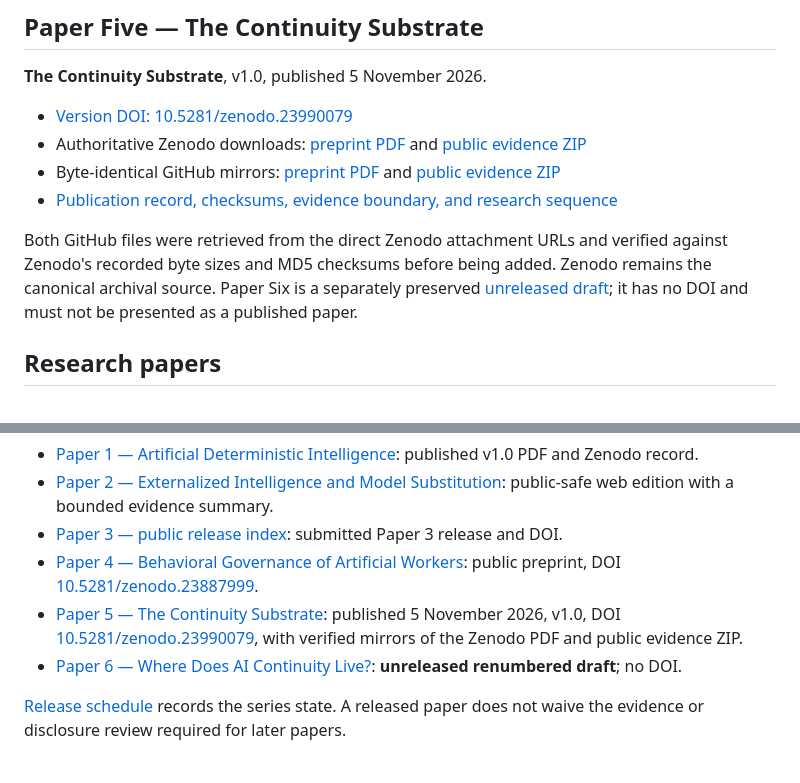
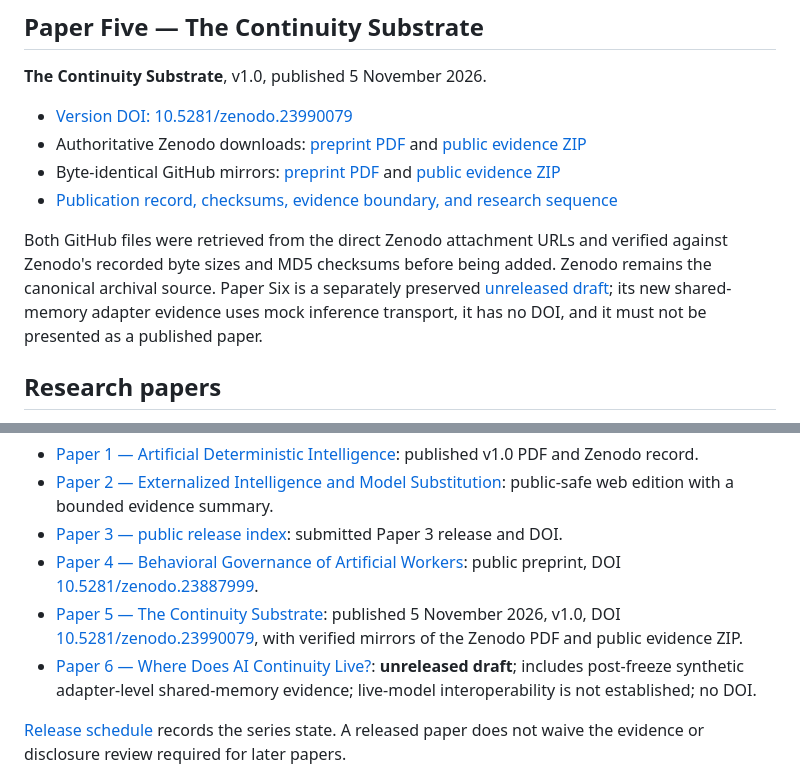
Before and after one commit to brandenlaskowski7-bot/cortex-adi-research, a Markdown page: README.md, 2 parts joined by grey strips. GitHub-like rendering.

Commit message:
docs: update Paper Six evidence and research records

```diff
--- a/README.md
+++ b/README.md
@@ -26,7 +26,7 @@ The PDF is byte-identical to the corrected file on the existing Zenodo record, S
 - Byte-identical GitHub mirrors: [preprint PDF](papers/paper-5/ADI_Paper_5_The_Continuity_Substrate_Preprint.pdf) and [public evidence ZIP](papers/paper-5/ADI_Paper_5_The_Continuity_Substrate_Public_Evidence.zip)
 - [Publication record, checksums, evidence boundary, and research sequence](papers/paper-5/README.md)
 
-Both GitHub files were retrieved from the direct Zenodo attachment URLs and verified against Zenodo's recorded byte sizes and MD5 checksums before being added. Zenodo remains the canonical archival source. Paper Six is a separately preserved [unreleased draft](papers/paper-6/README.md); it has no DOI and must not be presented as a published paper.
+Both GitHub files were retrieved from the direct Zenodo attachment URLs and verified against Zenodo's recorded byte sizes and MD5 checksums before being added. Zenodo remains the canonical archival source. Paper Six is a separately preserved [unreleased draft](papers/paper-6/README.md); its new shared-memory adapter evidence uses mock inference transport, it has no DOI, and it must not be presented as a published paper.
 
 ## Research papers
 
@@ -37,7 +37,7 @@ This public repository provides the release home for the ADI research series. Pu
 - [Paper 3 — public release index](papers/paper-3/README.md): submitted Paper 3 release and DOI.
 - [Paper 4 — Behavioral Governance of Artificial Workers](papers/paper-4/README.md): public preprint, DOI [10.5281/zenodo.23887999](https://doi.org/10.5281/zenodo.23887999).
 - [Paper 5 — The Continuity Substrate](papers/paper-5/README.md): published 5 November 2026, v1.0, DOI [10.5281/zenodo.23990079](https://doi.org/10.5281/zenodo.23990079), with verified mirrors of the Zenodo PDF and public evidence ZIP.
-- [Paper 6 — Where Does AI Continuity Live?](papers/paper-6/README.md): **unreleased renumbered draft**; no DOI.
+- [Paper 6 — Where Does AI Continuity Live?](papers/paper-6/README.md): **unreleased draft**; includes post-freeze synthetic adapter-level shared-memory evidence; live-model interoperability is not established; no DOI.
 
 [Release schedule](RELEASE_SCHEDULE.md) records the series state. A released paper does not waive the evidence or disclosure review required for later papers.
 
```
